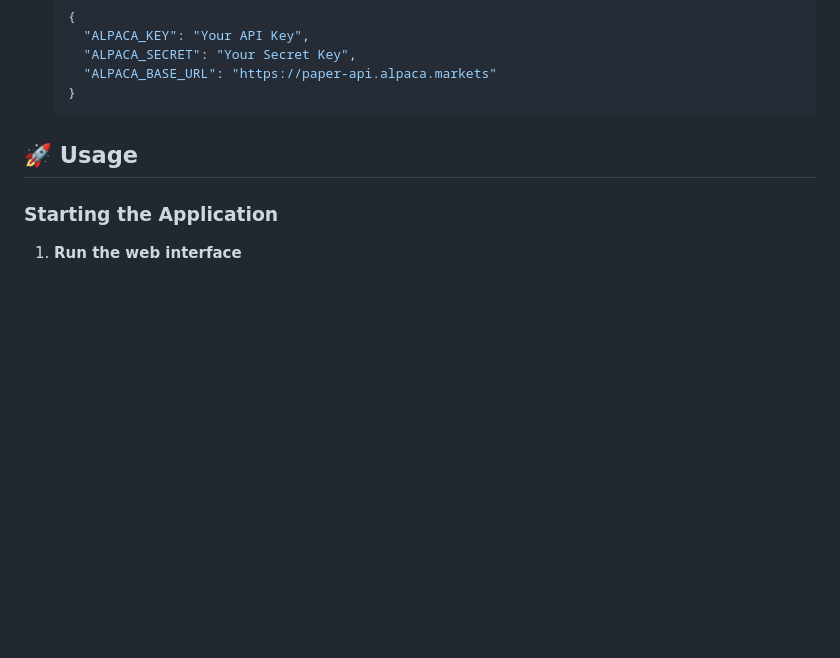
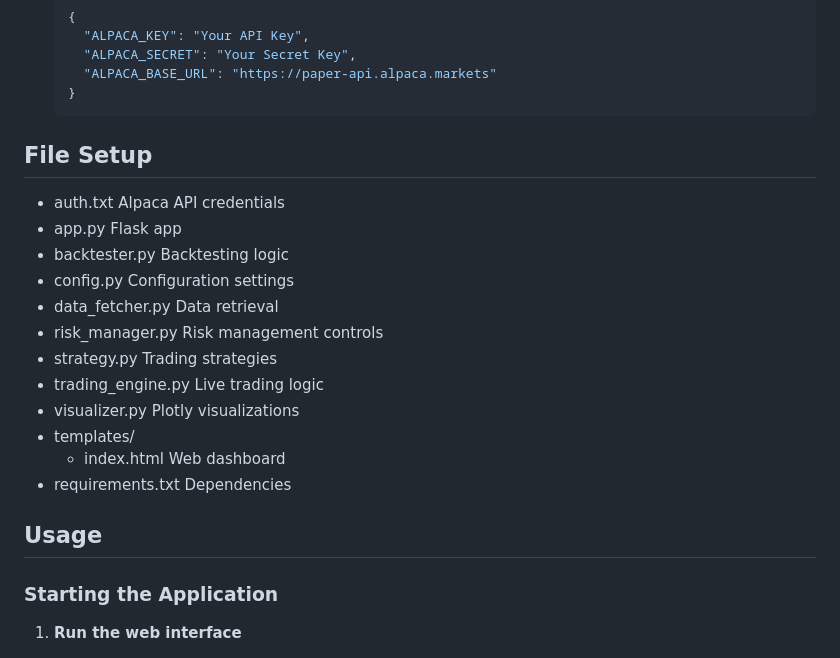
Before and after one commit to evangaul/Algorithmic-Trading-Bot, a Markdown page: README.md, the part around the change printed below. Drawn GitHub-style; blank space fills up the shorter version.

````diff
--- a/README.md
+++ b/README.md
@@ -51,8 +51,22 @@ A professional-grade algorithmic trading platform built with Python, Flask, and
      "ALPACA_BASE_URL": "https://paper-api.alpaca.markets"
    }
    ```
+## File Setup
+- auth.txt                Alpaca API credentials
+- app.py                  Flask app
+- backtester.py           Backtesting logic
+- config.py               Configuration settings
+- data_fetcher.py         Data retrieval
+- risk_manager.py         Risk management controls
+- strategy.py             Trading strategies
+- trading_engine.py       Live trading logic
+- visualizer.py           Plotly visualizations
+- templates/
+   - index.html           Web dashboard
+- requirements.txt        Dependencies
 
-## 🚀 Usage
+
+## Usage
 
 ### Starting the Application
 
````
Also changed, not shown: other parts of README.md (+1 -1 lines).
